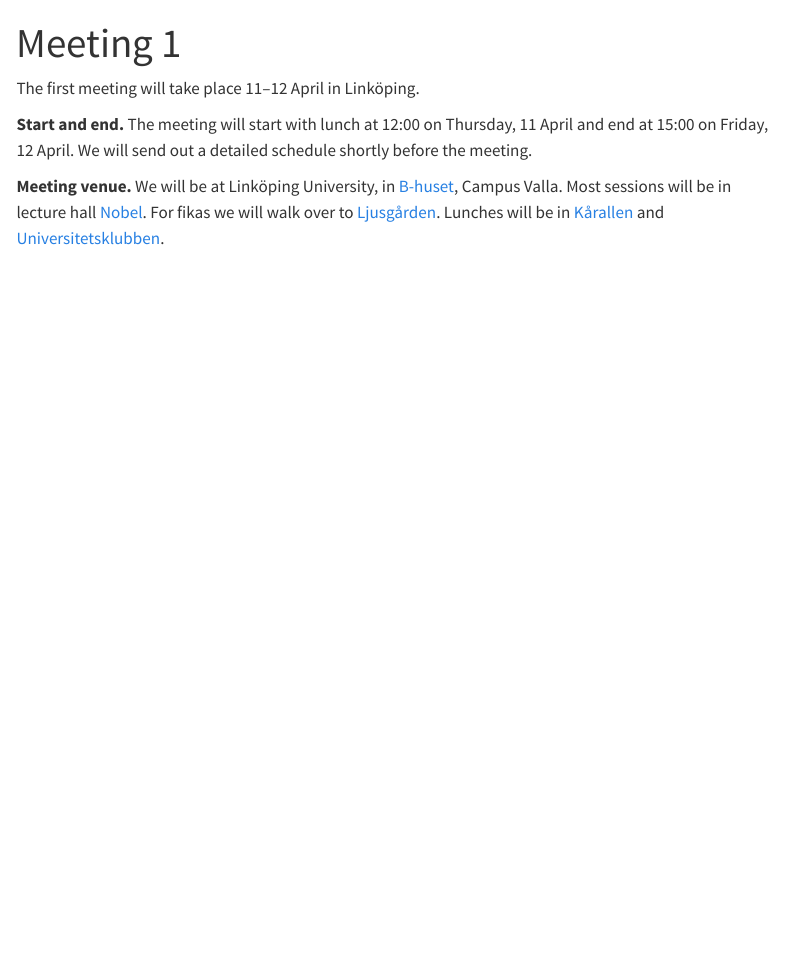
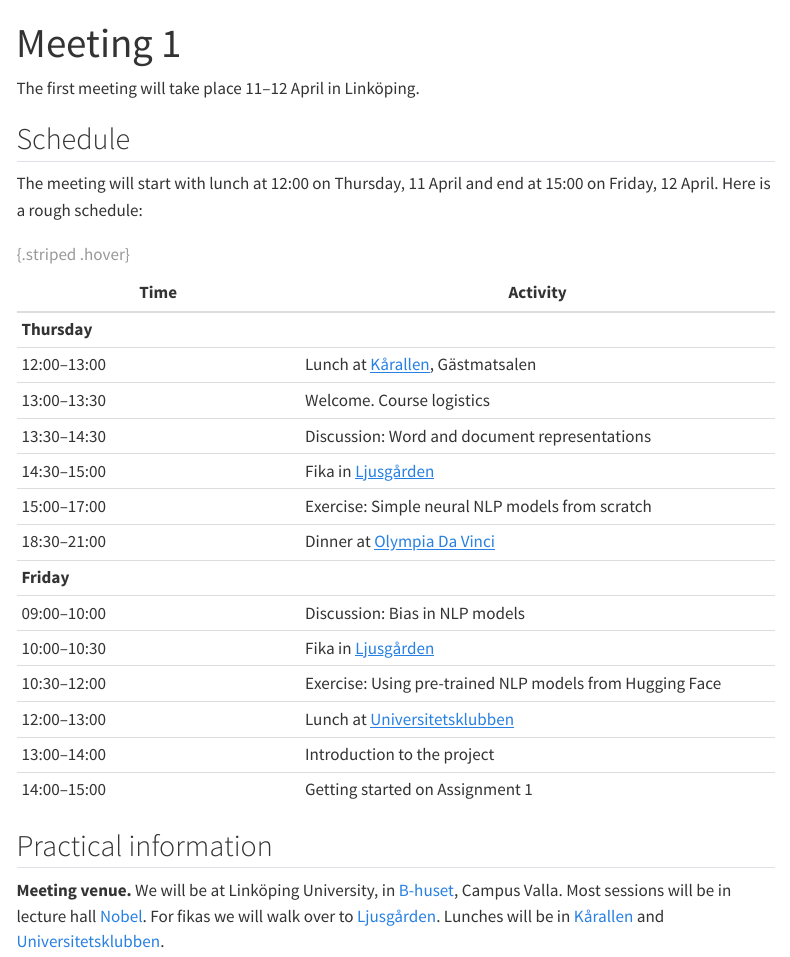
Before and after one commit to liu-nlp/dl4nlp, a Quarto document (website/modules/module1/meeting1.qmd): the page in a window 1100 px wide, from its top. Rendered offline with R 4.5, knitr and Pandoc in place of Quarto, with nearby package versions; menus at the side of the page are left out.

Commit message:
Add a meeting schedule

```diff
--- a/website/modules/module1/meeting1.qmd
+++ b/website/modules/module1/meeting1.qmd
@@ -4,7 +4,30 @@ title: "Meeting 1"
 
 The first meeting will take place 11–12 April in Linköping.
 
-**Start and end.** The meeting will start with lunch at 12:00 on Thursday, 11 April and end at 15:00 on Friday, 12 April. We will send out a detailed schedule shortly before the meeting.
+## Schedule
+
+The meeting will start with lunch at 12:00 on Thursday, 11 April and end at 15:00 on Friday, 12 April. Here is a rough schedule:
+
+| Time | Activity |
+|------|----------|
+| **Thursday** | |
+| 12:00–13:00 | Lunch at [Kårallen](https://www.compass-group.se/restauranger-och-menyer/ovriga-restauranger/karallen/), Gästmatsalen |
+| 13:00–13:30 | Welcome. Course logistics |
+| 13:30–14:30 | Discussion: Word and document representations |
+| 14:30–15:00 | Fika in [Ljusgården](https://link.mazemap.com/KTWYvTGh) |
+| 15:00–17:00 | Exercise: Simple neural NLP models from scratch |
+| 18:30–21:00 | Dinner at [Olympia Da Vinci](http://www.olympia-davinci.se) |
+| **Friday** | |
+| 09:00–10:00 | Discussion: Bias in NLP models |
+| 10:00–10:30 | Fika in [Ljusgården](https://link.mazemap.com/KTWYvTGh) |
+| 10:30–12:00 | Exercise: Using pre-trained NLP models from Hugging Face |
+| 12:00–13:00 | Lunch at [Universitetsklubben](https://www.hors.se/linkoping/17/6/universitetsklubben/) |
+| 13:00–14:00 | Introduction to the project |
+| 14:00–15:00 | Getting started on Assignment 1 |
+
+: {.striped .hover}
+
+## Practical information
 
 **Meeting venue.** We will be at Linköping University, in [B-huset](https://link.mazemap.com/gwzVmFfP), Campus Valla. Most sessions will be in lecture hall [Nobel](https://link.mazemap.com/o7AFQD2b). For fikas we will walk over to [Ljusgården](https://link.mazemap.com/KTWYvTGh). Lunches will be in [Kårallen](https://www.compass-group.se/restauranger-och-menyer/ovriga-restauranger/karallen/) and [Universitetsklubben](https://www.hors.se/linkoping/17/6/universitetsklubben/).
 
```
